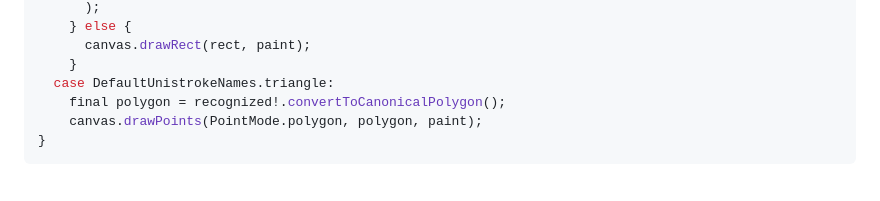
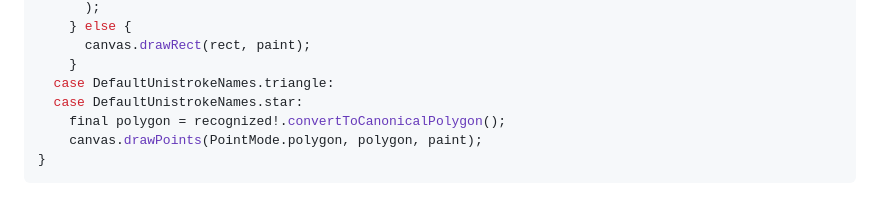
Before and after one commit to adil192/one_dollar_unistroke_recognizer, a Markdown page: README.md, the part around the change printed below. Drawn GitHub-style.

Commit message:
README: add star

```diff
--- a/README.md
+++ b/README.md
@@ -78,6 +78,7 @@ switch (recognized?.name) {
       canvas.drawRect(rect, paint);
     }
   case DefaultUnistrokeNames.triangle:
+  case DefaultUnistrokeNames.star:
     final polygon = recognized!.convertToCanonicalPolygon();
     canvas.drawPoints(PointMode.polygon, polygon, paint);
 }
```
Also changed, not shown: other parts of README.md (+4 -4 lines).
